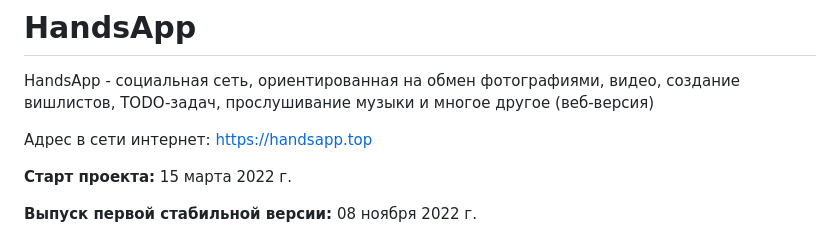
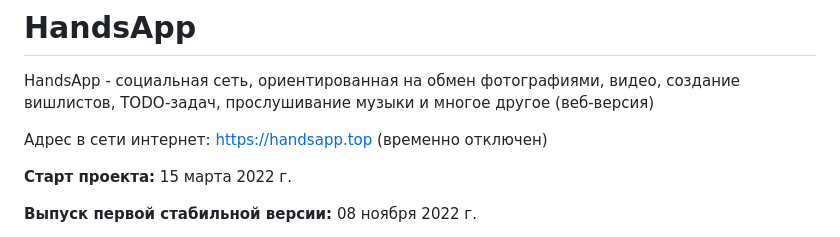
Before and after one commit to aspmap/HandsApp, a Markdown page: README.md, the part around the change. GitHub-like rendering.

```diff
--- a/README.md
+++ b/README.md
@@ -1,7 +1,7 @@
 # HandsApp
 HandsApp - социальная сеть, ориентированная на обмен фотографиями, видео, создание вишлистов, TODO-задач, прослушивание музыки и многое другое (веб-версия)
 
-Адрес в сети интернет: https://handsapp.top
+Адрес в сети интернет: https://handsapp.top (временно отключен)
 
 **Старт проекта:** 15 марта 2022 г.
 
```
